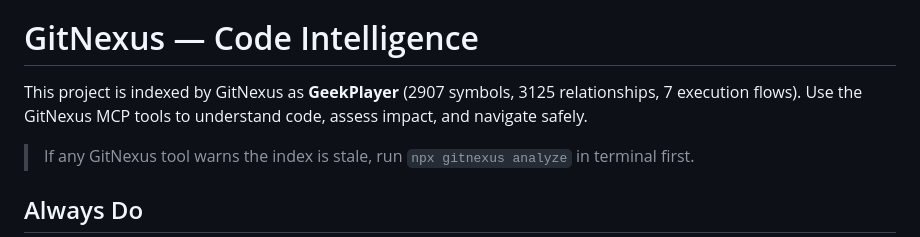
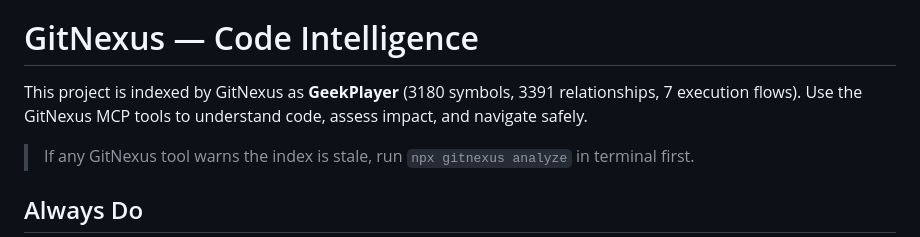
Before and after one commit to geekjapan/GeekPlayer, a Markdown page: AGENTS.md, the part around the change. Rendered like a GitHub page.

```diff
--- a/AGENTS.md
+++ b/AGENTS.md
@@ -53,7 +53,7 @@ OpenSpec is authoritative for specifications, tasks, and acceptance criteria. Fo
 <!-- gitnexus:start -->
 # GitNexus — Code Intelligence
 
-This project is indexed by GitNexus as **GeekPlayer** (2907 symbols, 3125 relationships, 7 execution flows). Use the GitNexus MCP tools to understand code, assess impact, and navigate safely.
+This project is indexed by GitNexus as **GeekPlayer** (3180 symbols, 3391 relationships, 7 execution flows). Use the GitNexus MCP tools to understand code, assess impact, and navigate safely.
 
 > If any GitNexus tool warns the index is stale, run `npx gitnexus analyze` in terminal first.
 
```
Also changed, not shown: CLAUDE.md (+1 -1 lines).
